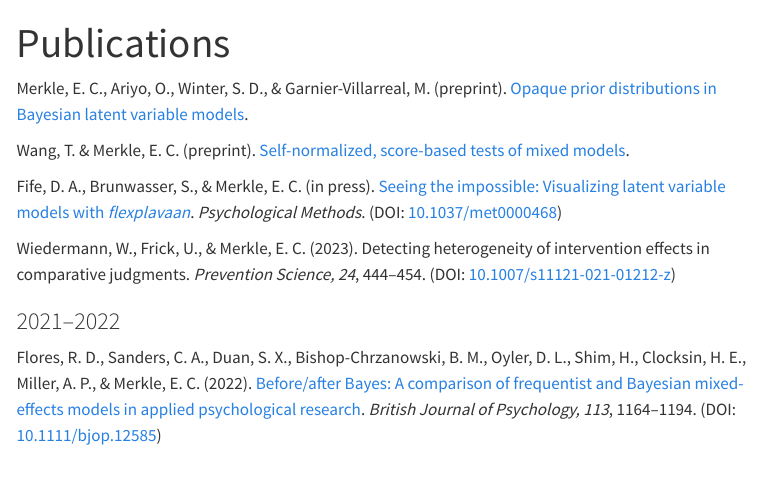
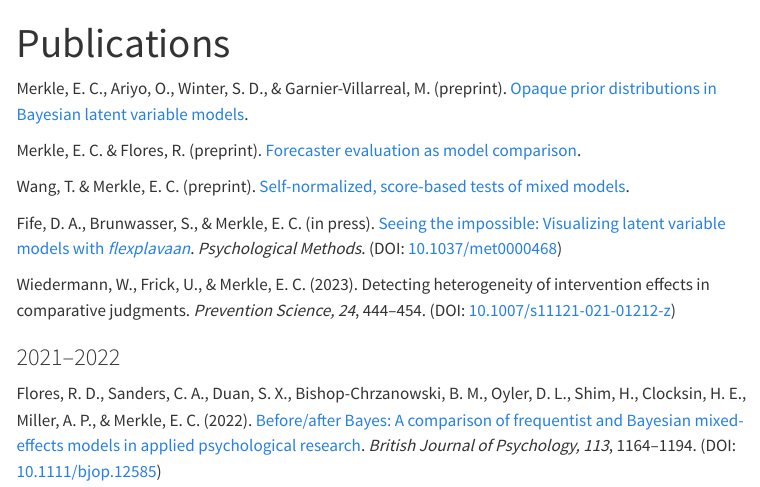
Before and after one commit to ecmerkle/ecmerkle.github.io, a Quarto document (publications.qmd): the page in a window 1100 px wide, from its top. Rendered offline with R 4.5, knitr and Pandoc in place of Quarto, with nearby package versions; menus at the side of the page are left out.

Commit message:
add preprint

```diff
--- a/publications.qmd
+++ b/publications.qmd
@@ -3,6 +3,8 @@ title: "Publications"
 ---
 
 Merkle, E. C., Ariyo, O., Winter, S. D., & Garnier-Villarreal, M. (preprint). [Opaque prior distributions in Bayesian latent variable models](https://doi.org/10.48550/arXiv.2301.08667).
+
+Merkle, E. C. & Flores, R. (preprint). [Forecaster evaluation as model comparison](https://osf.io/n5czv/).
 
 Wang, T. & Merkle, E. C. (preprint). [Self-normalized, score-based tests of mixed models](https://doi.org/10.48550/arXiv.2302.14275).
 
```
Also changed, not shown: docs/search.json, 1 other file.
